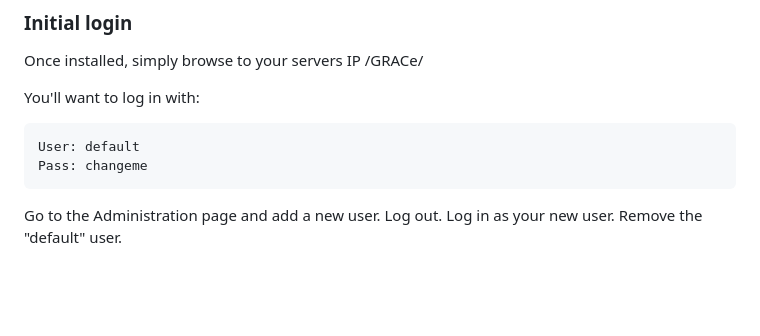
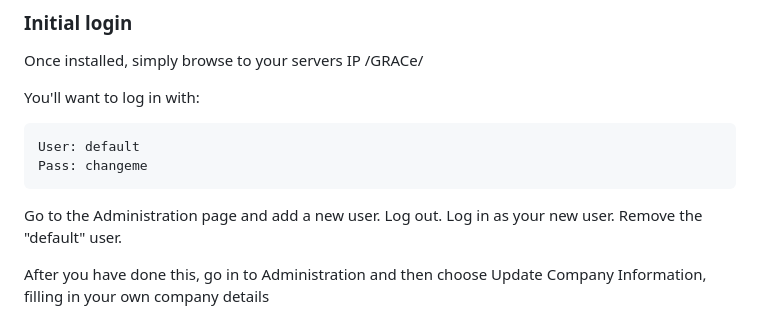
Before and after one commit to Chill-Division/GRACe, a Markdown page: README.md, the part around the change. Drawn GitHub-style; blank space fills up the shorter version.

Commit message:
Update README clarify firstrun info

```diff
--- a/README.md
+++ b/README.md
@@ -136,3 +136,5 @@ You'll want to log in with:
 Pass: changeme</pre>
 
 Go to the Administration page and add a new user. Log out. Log in as your new user. Remove the "default" user.
+
+After you have done this, go in to Administration and then choose Update Company Information, filling in your own company details
```
